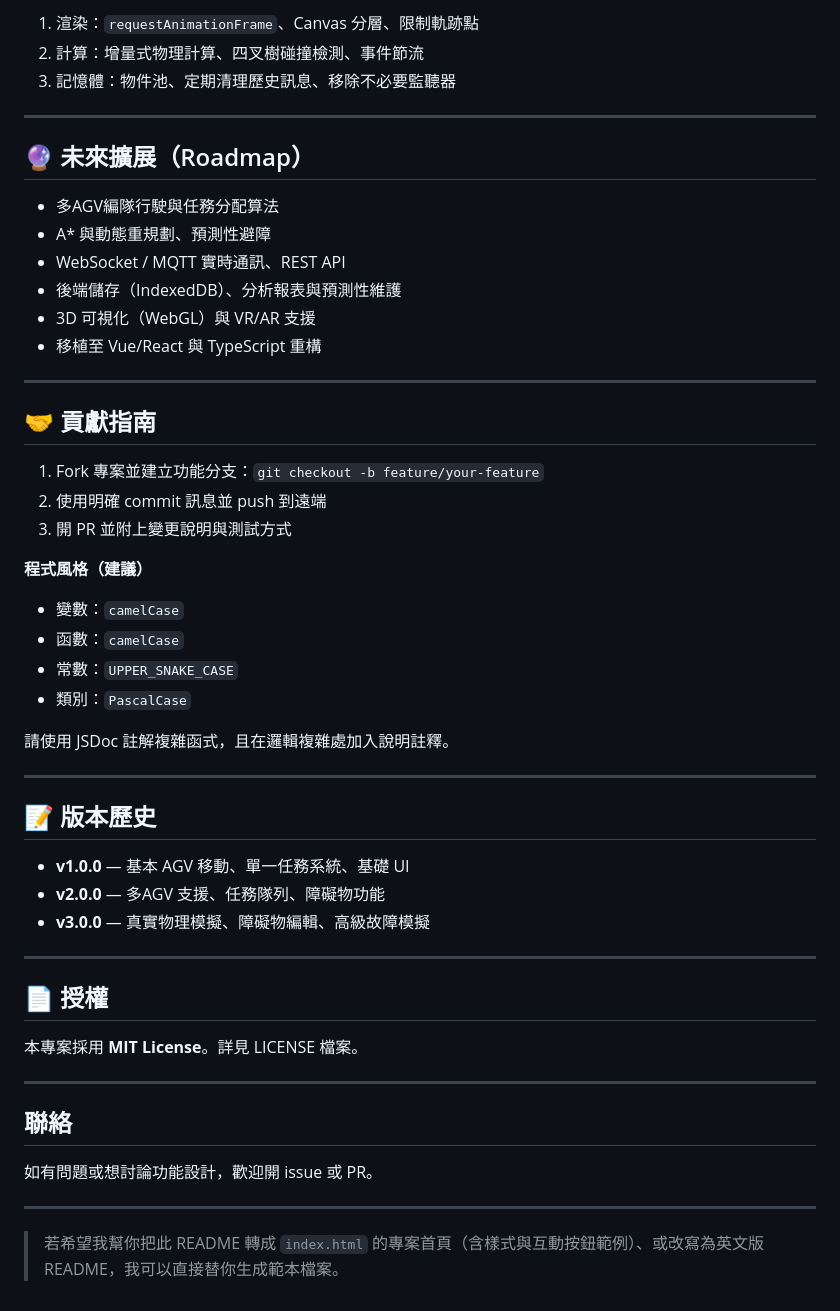
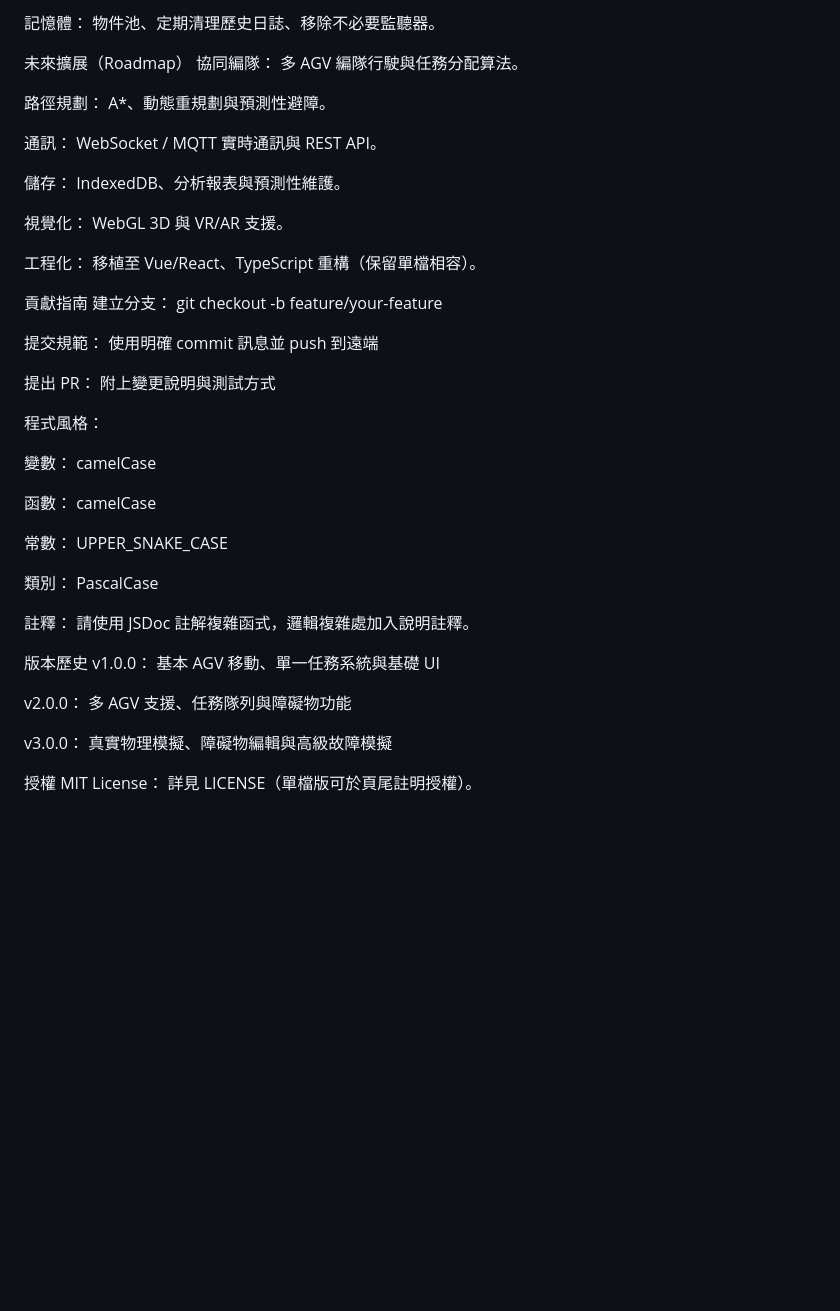
Before and after one commit to FUYEWD/AIoT-AGV, a Markdown page: README.md, the part around one of its changes. Rendered like a GitHub page; blank space fills up the shorter version.

```diff
--- a/README.md
+++ b/README.md
@@ -175,56 +159,44 @@ const AGV_TEMPLATE = {
 
-1. 渲染：`requestAnimationFrame`、Canvas 分層、限制軌跡點
-2. 計算：增量式物理計算、四叉樹碰撞檢測、事件節流
-3. 記憶體：物件池、定期清理歷史訊息、移除不必要監聽器
+記憶體： 物件池、定期清理歷史日誌、移除不必要監聽器。
 
----
+未來擴展（Roadmap）
+協同編隊： 多 AGV 編隊行駛與任務分配算法。
 
-## 🔮 未來擴展（Roadmap）
+路徑規劃： A*、動態重規劃與預測性避障。
 
-* 多AGV編隊行駛與任務分配算法
-* A* 與動態重規劃、預測性避障
-* WebSocket / MQTT 實時通訊、REST API
-* 後端儲存（IndexedDB）、分析報表與預測性維護
-* 3D 可視化（WebGL）與 VR/AR 支援
-* 移植至 Vue/React 與 TypeScript 重構
+通訊： WebSocket / MQTT 實時通訊與 REST API。
 
----
+儲存： IndexedDB、分析報表與預測性維護。
 
-## 🤝 貢獻指南
+視覺化： WebGL 3D 與 VR/AR 支援。
 
-1. Fork 專案並建立功能分支：`git checkout -b feature/your-feature`
-2. 使用明確 commit 訊息並 push 到遠端
-3. 開 PR 並附上變更說明與測試方式
+工程化： 移植至 Vue/React、TypeScript 重構（保留單檔相容）。
 
-**程式風格（建議）**
+貢獻指南
+建立分支： git checkout -b feature/your-feature
 
-* 變數：`camelCase`
-* 函數：`camelCase`
-* 常數：`UPPER_SNAKE_CASE`
-* 類別：`PascalCase`
+提交規範： 使用明確 commit 訊息並 push 到遠端
 
-請使用 JSDoc 註解複雜函式，且在邏輯複雜處加入說明註釋。
+提出 PR： 附上變更說明與測試方式
 
----
+程式風格：
 
-## 📝 版本歷史
+變數： camelCase
 
-* **v1.0.0** — 基本 AGV 移動、單一任務系統、基礎 UI
-* **v2.0.0** — 多AGV 支援、任務隊列、障礙物功能
-* **v3.0.0** — 真實物理模擬、障礙物編輯、高級故障模擬
+函數： camelCase
 
----
+常數： UPPER_SNAKE_CASE
 
-## 📄 授權
+類別： PascalCase
 
-本專案採用 **MIT License**。詳見 LICENSE 檔案。
+註釋： 請使用 JSDoc 註解複雜函式，邏輯複雜處加入說明註釋。
 
----
+版本歷史
+v1.0.0： 基本 AGV 移動、單一任務系統與基礎 UI
 
-## 聯絡
+v2.0.0： 多 AGV 支援、任務隊列與障礙物功能
 
-如有問題或想討論功能設計，歡迎開 issue 或 PR。
+v3.0.0： 真實物理模擬、障礙物編輯與高級故障模擬
 
----
-
-> 若希望我幫你把此 README 轉成 `index.html` 的專案首頁（含樣式與互動按鈕範例）、或改寫為英文版 README，我可以直接替你生成範本檔案。
+授權
+MIT License： 詳見 LICENSE（單檔版可於頁尾註明授權）。
```
Also changed, not shown: other parts of README.md (+95 -111 lines).
